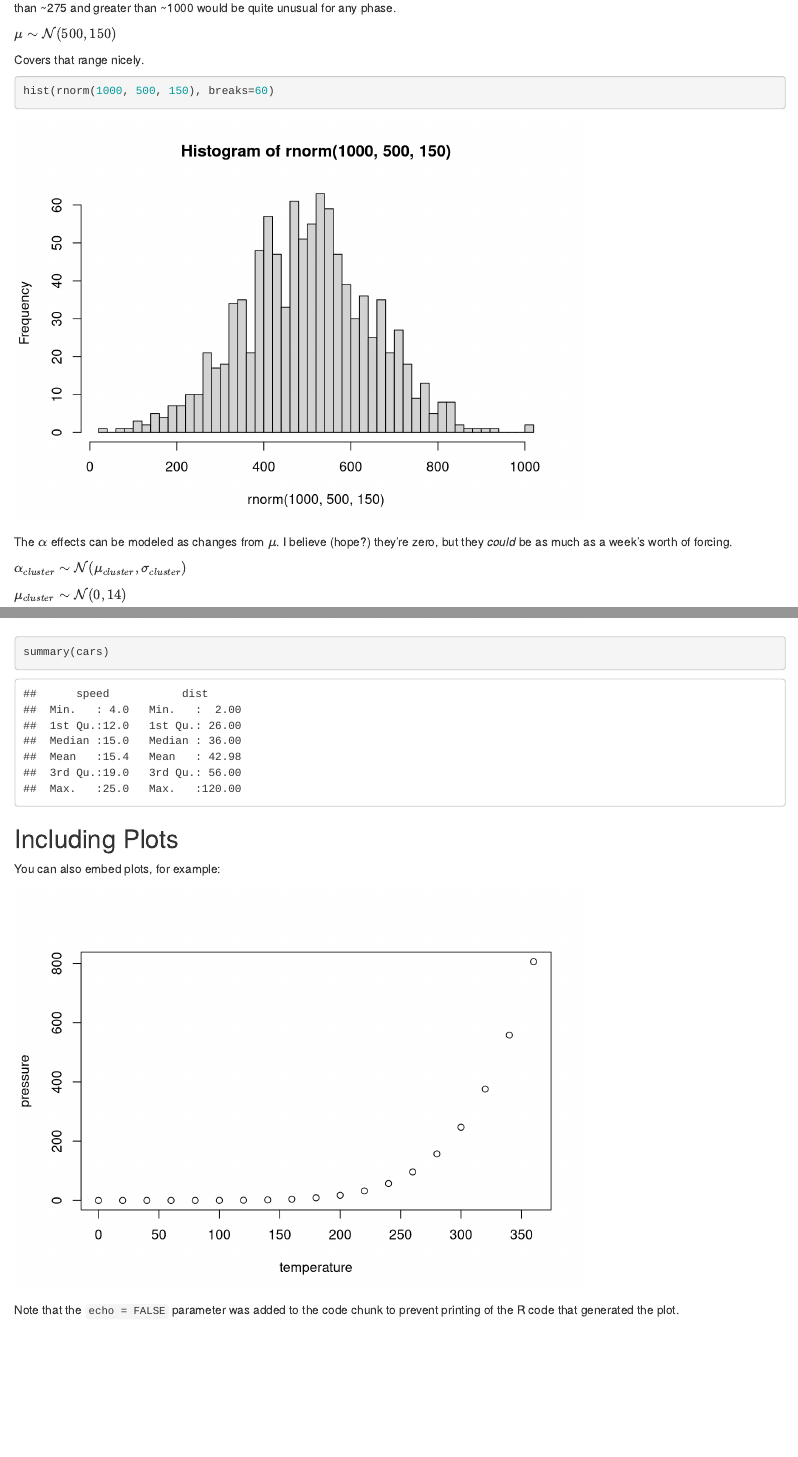
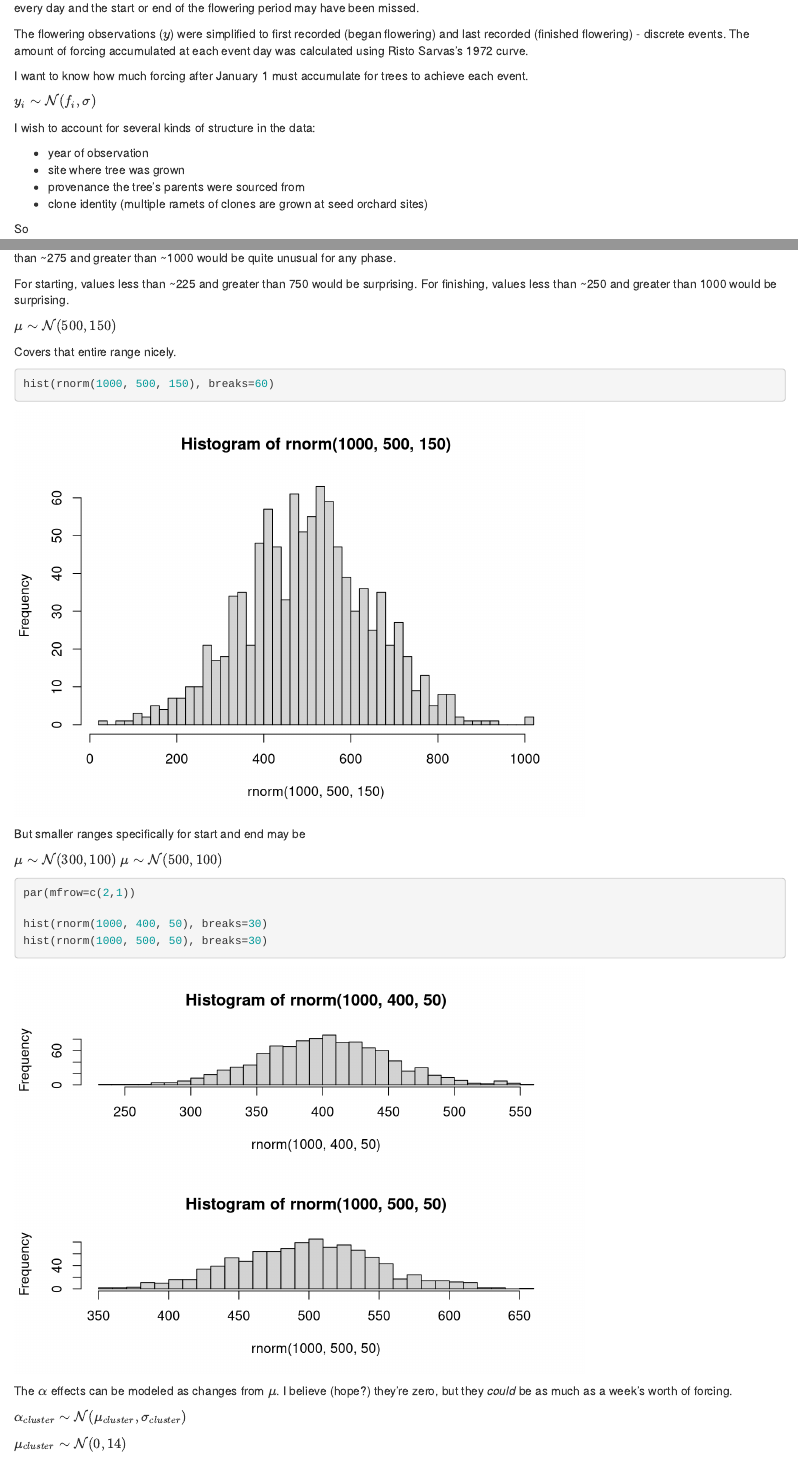
Before and after one commit to scisus/lodgepolethermaltime, an R Markdown document (conceptualanalysis.Rmd): the page in a window 1100 px wide, from 3240 px down before the commit and from 210 px down after it, and a second part further down, joined at a grey line. Rendered offline with R 4.5, knitr and Pandoc, with nearby package versions; code that draws random numbers runs with fixed seeds of ours; some code elsewhere in the file could not run offline.

Commit message:
mu priors are different for start and end

````diff
--- a/conceptualanalysis.Rmd
+++ b/conceptualanalysis.Rmd
@@ -139,14 +139,29 @@ $f_i$ is a function of $\mu$ and the $\alpha$ effects.
 
 $\mu$ represents the population average for forcing required to achieve the flowering event of interest. It must be positive and continuous. Values less than ~275 and greater than ~1000 would be quite unusual for any phase.
 
+For starting, values less than ~225 and greater than 750 would be surprising.
+For finishing, values less than ~250 and greater than 1000 would be surprising.
+
 
 $\mu \sim \mathcal{N}(500,150)$
 
-Covers that range nicely.
+Covers that entire range nicely.
 
 ```{r}
 hist(rnorm(1000, 500, 150), breaks=60)
 ```
+But smaller ranges specifically for start and end may be
+
+$\mu \sim \mathcal{N}(300,100)$
+$\mu \sim \mathcal{N}(500,100)$
+
+```{r}
+par(mfrow=c(2,1))
+
+hist(rnorm(1000, 400, 50), breaks=30)
+hist(rnorm(1000, 500, 50), breaks=30)
+```
+
 The $\alpha$ effects can be modeled as changes from $\mu$. I believe (hope?) they're zero, but they *could* be as much as a week's worth of forcing.
 
 $\alpha_{cluster} \sim \mathcal{N}(\mu_{cluster},\sigma_{cluster})$
@@ -167,18 +182,3 @@ $\sigma_{cluster} \sim \mathcal{Exp}(0.5)$
 
 hist(rexp(10000, 0.5), breaks=30)
 ```
-
-
-```{r cars}
-summary(cars)
-```
-
-## Including Plots
-
-You can also embed plots, for example:
-
-```{r pressure, echo=FALSE}
-plot(pressure)
-```
-
-Note that the `echo = FALSE` parameter was added to the code chunk to prevent printing of the R code that generated the plot.
````
Also changed, not shown: 1 other file.
